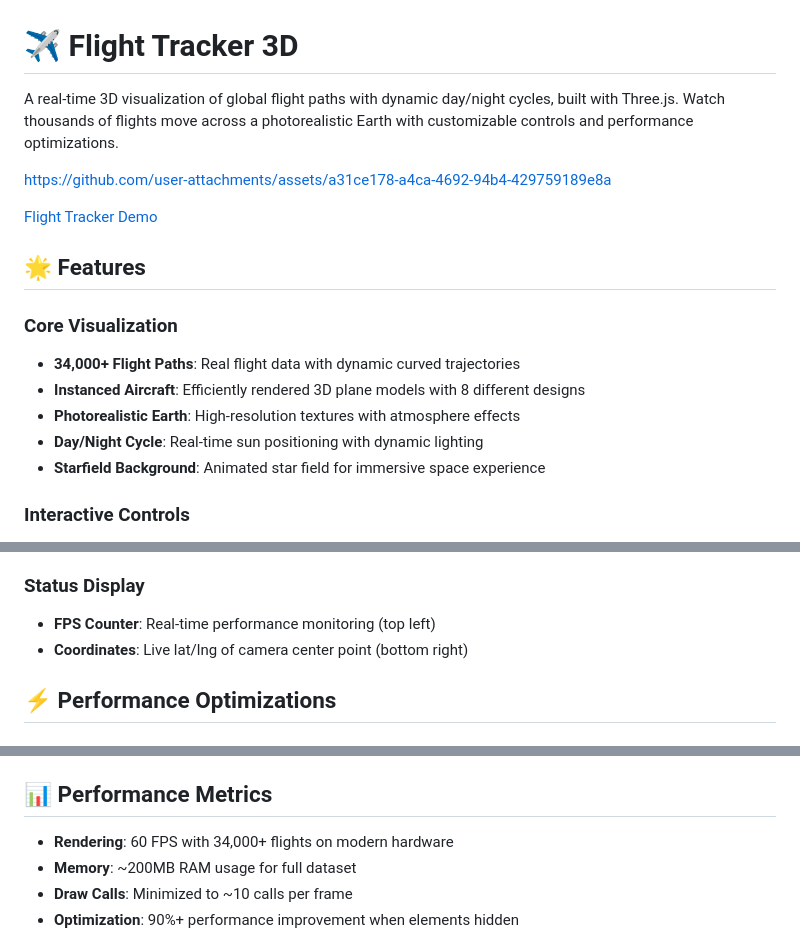
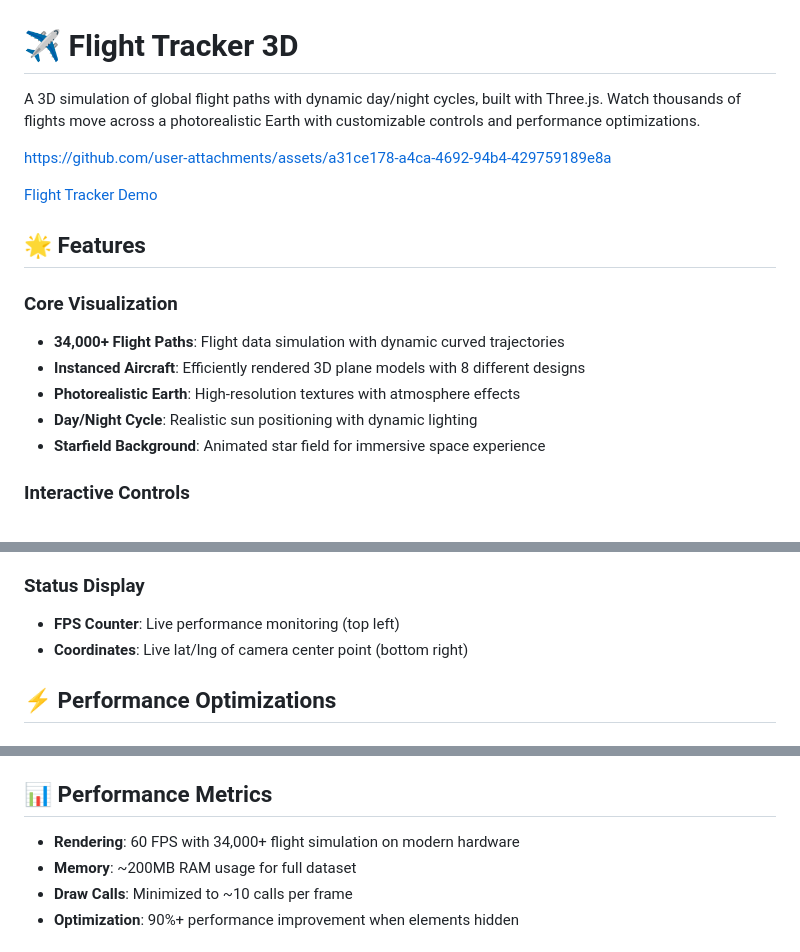
Before and after one commit to jeantimex/flights-tracker, a Markdown page: README.md, 3 parts joined by grey strips. Drawn GitHub-style.

```diff
--- a/README.md
+++ b/README.md
@@ -1,6 +1,6 @@
 # ✈️ Flight Tracker 3D
 
-A real-time 3D visualization of global flight paths with dynamic day/night cycles, built with Three.js. Watch thousands of flights move across a photorealistic Earth with customizable controls and performance optimizations.
+A 3D simulation of global flight paths with dynamic day/night cycles, built with Three.js. Watch thousands of flights move across a photorealistic Earth with customizable controls and performance optimizations.
 
 https://github.com/user-attachments/assets/a31ce178-a4ca-4692-94b4-429759189e8a
 
@@ -9,10 +9,10 @@ https://github.com/user-attachments/assets/a31ce178-a4ca-4692-94b4-429759189e8a
 ## 🌟 Features
 
 ### Core Visualization
-- **34,000+ Flight Paths**: Real flight data with dynamic curved trajectories
+- **34,000+ Flight Paths**: Flight data simulation with dynamic curved trajectories
 - **Instanced Aircraft**: Efficiently rendered 3D plane models with 8 different designs
 - **Photorealistic Earth**: High-resolution textures with atmosphere effects
-- **Day/Night Cycle**: Real-time sun positioning with dynamic lighting
+- **Day/Night Cycle**: Realistic sun positioning with dynamic lighting
 - **Starfield Background**: Animated star field for immersive space experience
 
 ### Interactive Controls
@@ -58,7 +58,7 @@ https://github.com/user-attachments/assets/a31ce178-a4ca-4692-94b4-429759189e8a
 - **Initial Animation**: Cinematic camera intro with 1-second delay
 
 ### Status Display
-- **FPS Counter**: Real-time performance monitoring (top left)
+- **FPS Counter**: Live performance monitoring (top left)
 - **Coordinates**: Live lat/lng of camera center point (bottom right)
 
 ## ⚡ Performance Optimizations
@@ -134,7 +134,7 @@ npm run build
 
 ## 📊 Performance Metrics
 
-- **Rendering**: 60 FPS with 34,000+ flights on modern hardware
+- **Rendering**: 60 FPS with 34,000+ flight simulation on modern hardware
 - **Memory**: ~200MB RAM usage for full dataset
 - **Draw Calls**: Minimized to ~10 calls per frame
 - **Optimization**: 90%+ performance improvement when elements hidden
```
